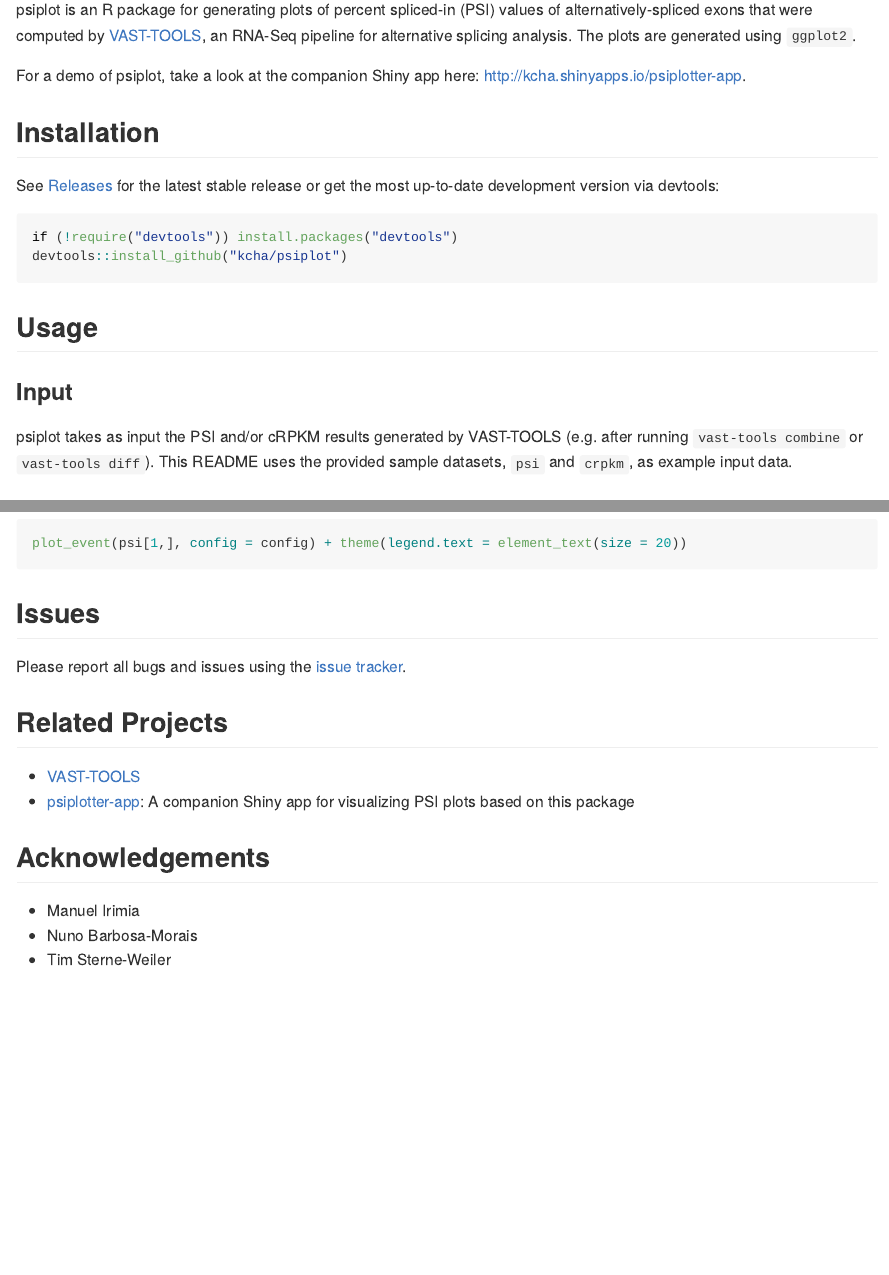
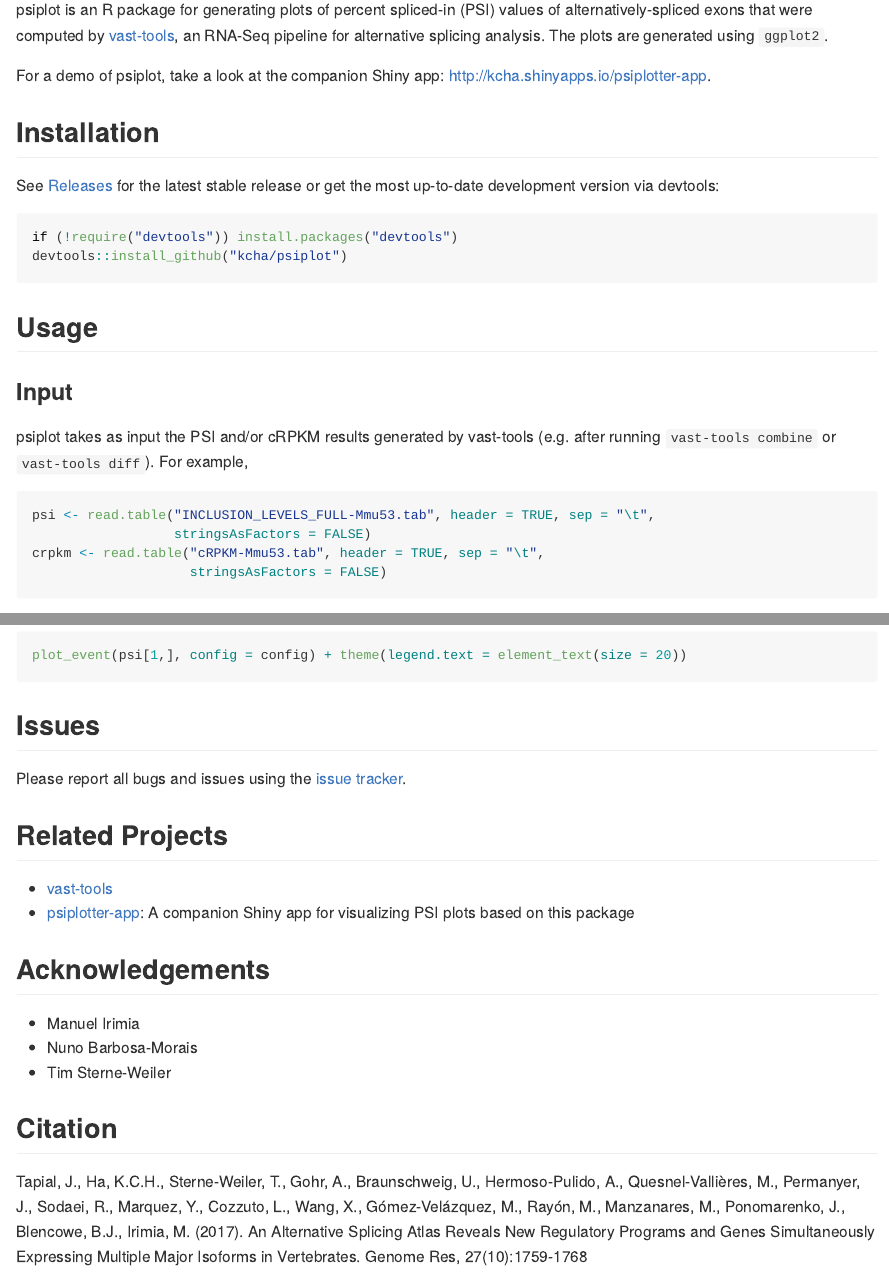
Before and after one commit to kcha/psiplot, an R Markdown document (README.Rmd): the page in a window 1100 px wide, from 110 px down, and a second part further down, joined at a grey line. The pictures show the output file README.md that the author committed with the source, drawn offline in the style of GitHub; badge pictures from the web are left out.

Commit message:
Add citation

````diff
--- a/README.Rmd
+++ b/README.Rmd
@@ -22,11 +22,11 @@ library(psiplot)
 
 psiplot is an R package for generating plots of percent spliced-in (PSI) values of
 alternatively-spliced exons that were computed by
-[VAST-TOOLS](https://github.com/vastgroup/vast-tools), an RNA-Seq pipeline for
+[vast-tools](https://github.com/vastgroup/vast-tools), an RNA-Seq pipeline for
 alternative splicing analysis. The plots are generated using `ggplot2`.
 
 
-For a demo of psiplot, take a look at the companion Shiny app here: http://kcha.shinyapps.io/psiplotter-app.
+For a demo of psiplot, take a look at the companion Shiny app: http://kcha.shinyapps.io/psiplotter-app.
 
 ## Installation
 
@@ -40,6 +40,11 @@ devtools::install_github("kcha/psiplot")
 ## Usage
 
 ### Input
-psiplot takes as input the PSI and/or cRPKM results generated by VAST-TOOLS
-(e.g. after running `vast-tools combine` or `vast-tools diff`). This README
-uses the provided sample datasets, `psi` and `crpkm`, as example input data.
+psiplot takes as input the PSI and/or cRPKM results generated by vast-tools
+(e.g. after running `vast-tools combine` or `vast-tools diff`). For example,
+
+```{r eval=FALSE}
+psi <- read.table("INCLUSION_LEVELS_FULL-Mmu53.tab", header = TRUE, sep = "\t",
+                  stringsAsFactors = FALSE)
+crpkm <- read.table("cRPKM-Mmu53.tab", header = TRUE, sep = "\t",
+                    stringsAsFactors = FALSE)
@@ -174,10 +183,14 @@ Please report all bugs and issues using the [issue
 tracker](https://github.com/kcha/psiplot/issues).
 
 ## Related Projects
-- [VAST-TOOLS](https://github.com/vastgroup/vast-tools)
+- [vast-tools](https://github.com/vastgroup/vast-tools)
 - [psiplotter-app](https://github.com/kcha/psiplotter-app): A companion Shiny app for visualizing PSI plots based on this package
 
 ## Acknowledgements
 - Manuel Irimia
 - Nuno Barbosa-Morais
 - Tim Sterne-Weiler
+
+## Citation
+
+Tapial, J., Ha, K.C.H., Sterne-Weiler, T., Gohr, A., Braunschweig, U., Hermoso-Pulido, A., Quesnel-Vallières, M., Permanyer, J., Sodaei, R., Marquez, Y., Cozzuto, L., Wang, X., Gómez-Velázquez, M., Rayón, M., Manzanares, M., Ponomarenko, J., Blencowe, B.J., Irimia, M. (2017). An Alternative Splicing Atlas Reveals New Regulatory Programs and Genes Simultaneously Expressing Multiple Major Isoforms in Vertebrates. Genome Res, 27(10):1759-1768
````
Also changed, not shown: R/psiplot-package.R (+2 -2 lines), README.md, README.Rmd (6 more changed lines), 2 other files.
